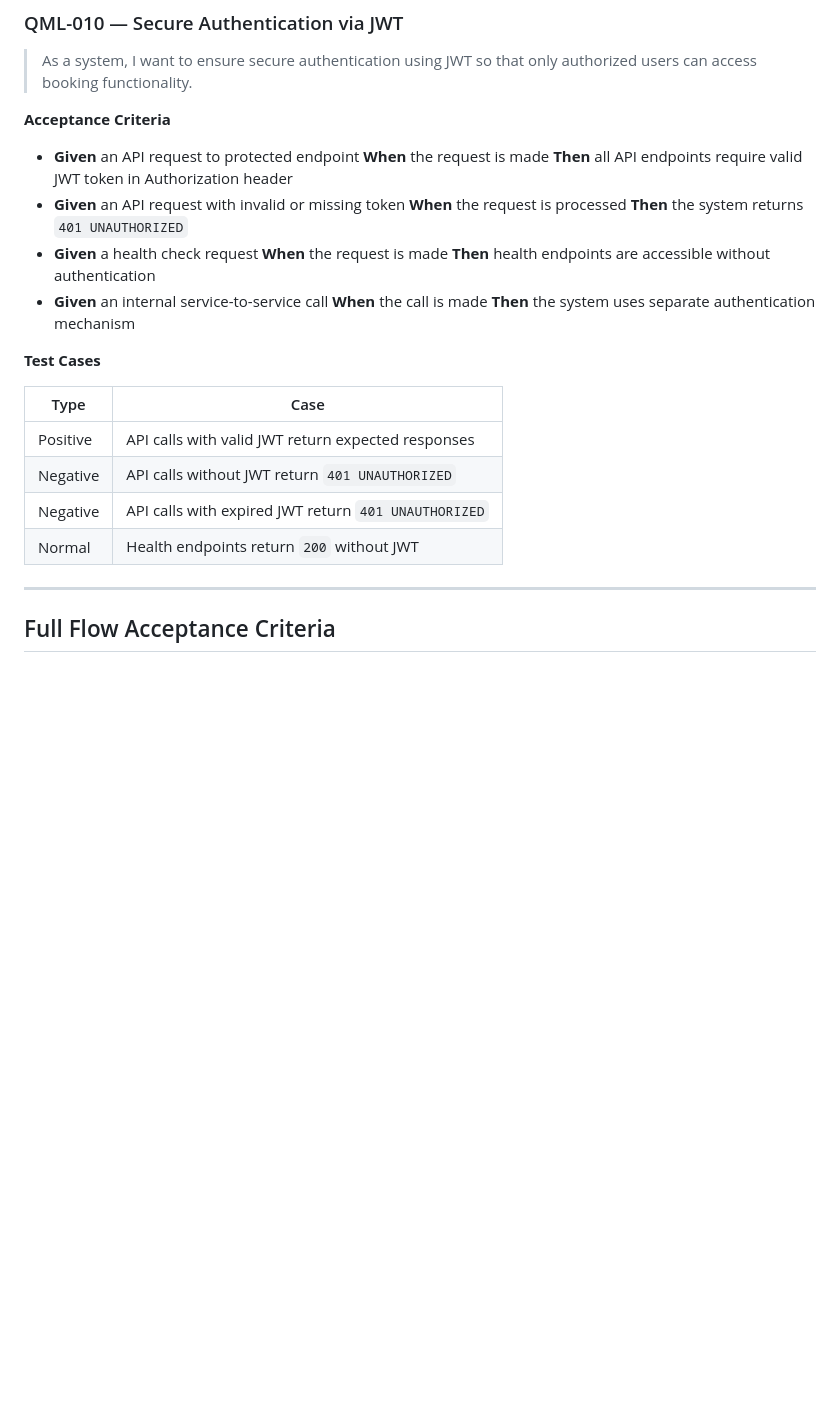
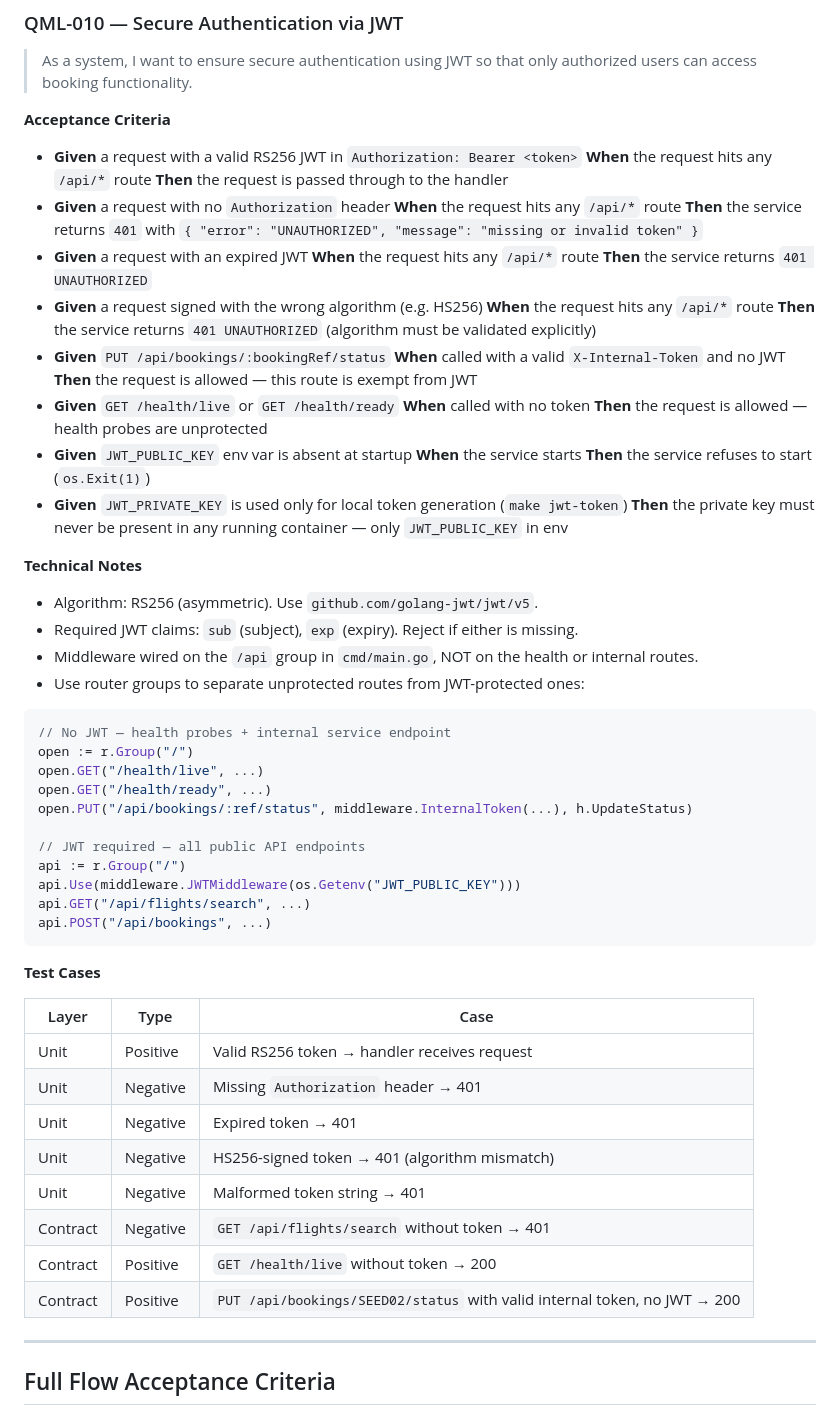
Before and after one commit to AnuchitO/qoomlee-challenge, a Markdown page: CHALLENGE.md, the part around one of its changes. GitHub-like rendering; blank space fills up the shorter version.

Commit message:
docs: expand QML-010 JWT story with full RS256 spec and remove duplicate
Replaced thin 4-AC story with detailed acceptance criteria covering
algorithm validation, route exemptions, key handling, and startup guard.
Merged content from the duplicate QML-011 (JWT Authentication Middleware)
into QML-010 and removed the duplicate entry.

Co-Authored-By: Claude Sonnet 4.6 <noreply@anthropic.com>

````diff
--- a/CHALLENGE.md
+++ b/CHALLENGE.md
@@ -316,27 +316,63 @@ As a passenger, I want to search for flights so that I can find available flight
 
 **Acceptance Criteria**
 
-- **Given** an API request to protected endpoint
-  **When** the request is made
-  **Then** all API endpoints require valid JWT token in Authorization header
-- **Given** an API request with invalid or missing token
-  **When** the request is processed
-  **Then** the system returns `401 UNAUTHORIZED`
-- **Given** a health check request
-  **When** the request is made
-  **Then** health endpoints are accessible without authentication
-- **Given** an internal service-to-service call
-  **When** the call is made
-  **Then** the system uses separate authentication mechanism
+- **Given** a request with a valid RS256 JWT in `Authorization: Bearer <token>`
+  **When** the request hits any `/api/*` route
+  **Then** the request is passed through to the handler
+- **Given** a request with no `Authorization` header
+  **When** the request hits any `/api/*` route
+  **Then** the service returns `401` with `{ "error": "UNAUTHORIZED", "message": "missing or invalid token" }`
+- **Given** a request with an expired JWT
+  **When** the request hits any `/api/*` route
+  **Then** the service returns `401 UNAUTHORIZED`
+- **Given** a request signed with the wrong algorithm (e.g. HS256)
+  **When** the request hits any `/api/*` route
+  **Then** the service returns `401 UNAUTHORIZED` (algorithm must be validated explicitly)
+- **Given** `PUT /api/bookings/:bookingRef/status`
+  **When** called with a valid `X-Internal-Token` and no JWT
+  **Then** the request is allowed — this route is exempt from JWT
+- **Given** `GET /health/live` or `GET /health/ready`
+  **When** called with no token
+  **Then** the request is allowed — health probes are unprotected
+- **Given** `JWT_PUBLIC_KEY` env var is absent at startup
+  **When** the service starts
+  **Then** the service refuses to start (`os.Exit(1)`)
+- **Given** `JWT_PRIVATE_KEY` is used only for local token generation (`make jwt-token`)
+  **Then** the private key must never be present in any running container — only `JWT_PUBLIC_KEY` in env
+
+**Technical Notes**
+
+- Algorithm: RS256 (asymmetric). Use `github.com/golang-jwt/jwt/v5`.
+- Required JWT claims: `sub` (subject), `exp` (expiry). Reject if either is missing.
+- Middleware wired on the `/api` group in `cmd/main.go`, NOT on the health or internal routes.
+- Use router groups to separate unprotected routes from JWT-protected ones:
+
+```go
+// No JWT — health probes + internal service endpoint
+open := r.Group("/")
+open.GET("/health/live", ...)
+open.GET("/health/ready", ...)
+open.PUT("/api/bookings/:ref/status", middleware.InternalToken(...), h.UpdateStatus)
+
+// JWT required — all public API endpoints
+api := r.Group("/")
+api.Use(middleware.JWTMiddleware(os.Getenv("JWT_PUBLIC_KEY")))
+api.GET("/api/flights/search", ...)
+api.POST("/api/bookings", ...)
+```
 
 **Test Cases**
 
-| Type | Case |
-|---|---|
-| Positive | API calls with valid JWT return expected responses |
-| Negative | API calls without JWT return `401 UNAUTHORIZED` |
-| Negative | API calls with expired JWT return `401 UNAUTHORIZED` |
-| Normal | Health endpoints return `200` without JWT |
+| Layer | Type | Case |
+|---|---|---|
+| Unit | Positive | Valid RS256 token → handler receives request |
+| Unit | Negative | Missing `Authorization` header → 401 |
+| Unit | Negative | Expired token → 401 |
+| Unit | Negative | HS256-signed token → 401 (algorithm mismatch) |
+| Unit | Negative | Malformed token string → 401 |
+| Contract | Negative | `GET /api/flights/search` without token → 401 |
+| Contract | Positive | `GET /health/live` without token → 200 |
+| Contract | Positive | `PUT /api/bookings/SEED02/status` with valid internal token, no JWT → 200 |
 
 ---
 
````
Also changed, not shown: other parts of CHALLENGE.md (+0 -1 lines).
